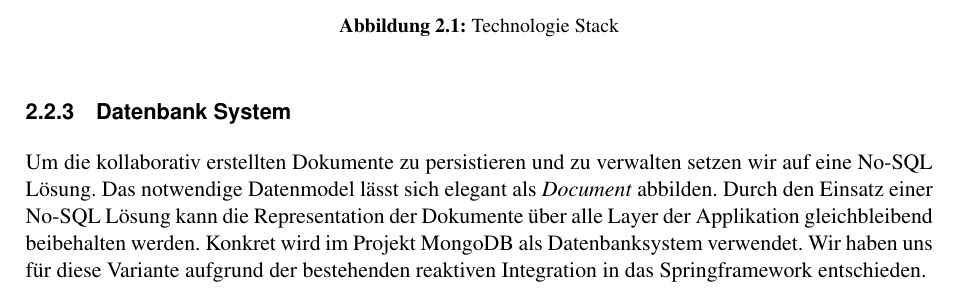
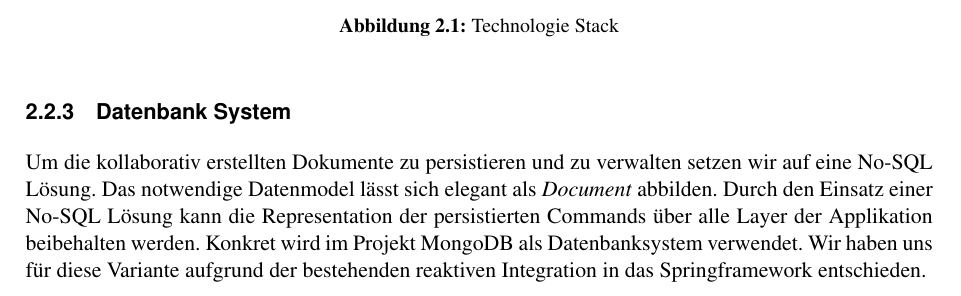
Before and after one commit to FHNW-WODSS-FS22/team-document-KZellweger, a LaTeX document (documentation/src/woweb_schmucki_villing_zellweger.tex, which reads documentation/src/sections/systemOverview.tex): part of page 6 of 30, cut so that both start at the same text. Compiled offline with pdfLaTeX.

Commit message:
Fix typo

```diff
--- a/documentation/src/sections/systemOverview.tex
+++ b/documentation/src/sections/systemOverview.tex
@@ -63,7 +63,7 @@ Für die Verarbeitung dieser Commands und das Verwalten des Zustands der Client
 \subsubsection{Datenbank System}
 Um die kollaborativ erstellten Dokumente zu persistieren und zu verwalten setzen wir auf eine No-SQL Lösung.
 Das notwendige Datenmodel lässt sich elegant als \emph{Document} abbilden.
-Durch den Einsatz einer No-SQL Lösung kann die Representation der Dokumente über alle Layer der Applikation gleichbleibend beibehalten werden\@.
+Durch den Einsatz einer No-SQL Lösung kann die Representation der persistierten Commands über alle Layer der Applikation beibehalten werden\@.
 Konkret wird im Projekt MongoDB als Datenbanksystem verwendet.
 Wir haben uns für diese Variante aufgrund der bestehenden reaktiven Integration in das Springframework entschieden.
 
```
Also changed, not shown: documentation/out/woweb_schmucki_villing_zellweger.pdf.
